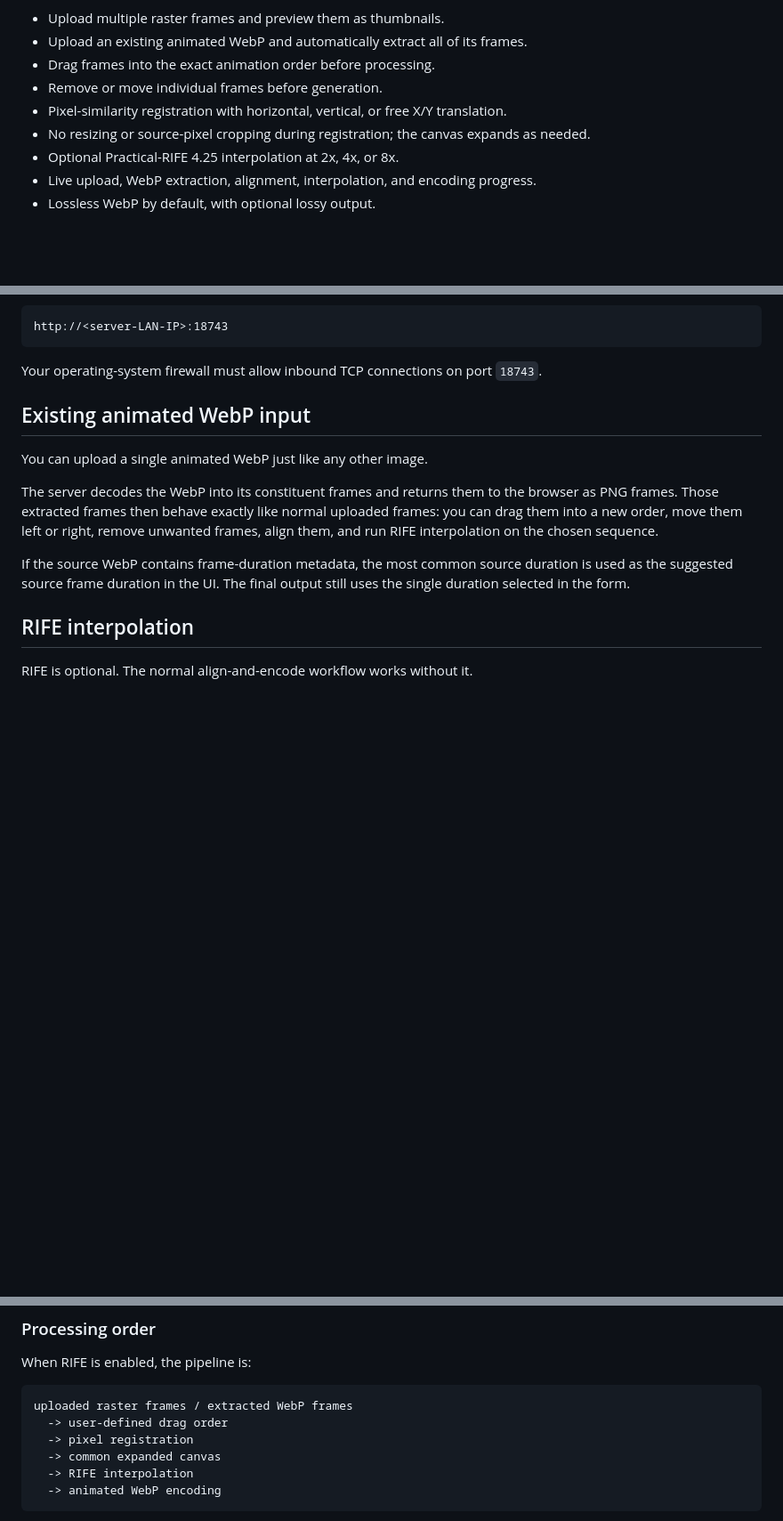
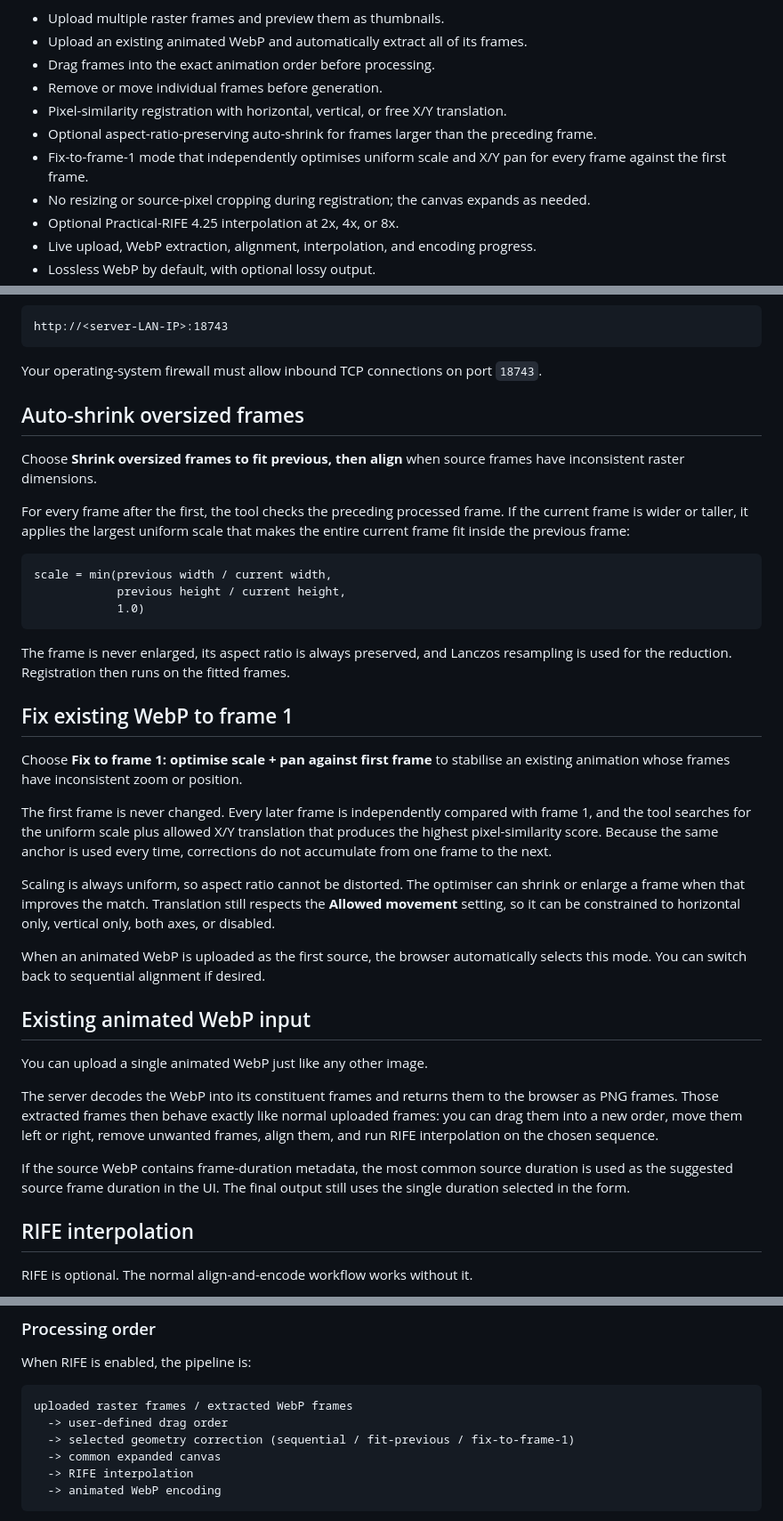
Before and after one commit to kitty-crow/webp-animator, a Markdown page: README.md, 3 parts joined by grey strips. Shown at 89% size. Rendered like a GitHub page; blank space fills up the shorter version.

Commit message:
Document geometry correction modes

````diff
--- a/README.md
+++ b/README.md
@@ -9,6 +9,8 @@ Features:
 - Drag frames into the exact animation order before processing.
 - Remove or move individual frames before generation.
 - Pixel-similarity registration with horizontal, vertical, or free X/Y translation.
+- Optional aspect-ratio-preserving auto-shrink for frames larger than the preceding frame.
+- Fix-to-frame-1 mode that independently optimises uniform scale and X/Y pan for every frame against the first frame.
 - No resizing or source-pixel cropping during registration; the canvas expands as needed.
 - Optional Practical-RIFE 4.25 interpolation at 2x, 4x, or 8x.
 - Live upload, WebP extraction, alignment, interpolation, and encoding progress.
@@ -49,6 +51,30 @@ http://<server-LAN-IP>:18743
 ```
 
 Your operating-system firewall must allow inbound TCP connections on port `18743`.
+
+## Auto-shrink oversized frames
+
+Choose **Shrink oversized frames to fit previous, then align** when source frames have inconsistent raster dimensions.
+
+For every frame after the first, the tool checks the preceding processed frame. If the current frame is wider or taller, it applies the largest uniform scale that makes the entire current frame fit inside the previous frame:
+
+```text
+scale = min(previous width / current width,
+            previous height / current height,
+            1.0)
+```
+
+The frame is never enlarged, its aspect ratio is always preserved, and Lanczos resampling is used for the reduction. Registration then runs on the fitted frames.
+
+## Fix existing WebP to frame 1
+
+Choose **Fix to frame 1: optimise scale + pan against first frame** to stabilise an existing animation whose frames have inconsistent zoom or position.
+
+The first frame is never changed. Every later frame is independently compared with frame 1, and the tool searches for the uniform scale plus allowed X/Y translation that produces the highest pixel-similarity score. Because the same anchor is used every time, corrections do not accumulate from one frame to the next.
+
+Scaling is always uniform, so aspect ratio cannot be distorted. The optimiser can shrink or enlarge a frame when that improves the match. Translation still respects the **Allowed movement** setting, so it can be constrained to horizontal only, vertical only, both axes, or disabled.
+
+When an animated WebP is uploaded as the first source, the browser automatically selects this mode. You can switch back to sequential alignment if desired.
 
 ## Existing animated WebP input
 
@@ -94,7 +120,7 @@ When RIFE is enabled, the pipeline is:
 ```text
 uploaded raster frames / extracted WebP frames
   -> user-defined drag order
-  -> pixel registration
+  -> selected geometry correction (sequential / fit-previous / fix-to-frame-1)
   -> common expanded canvas
   -> RIFE interpolation
   -> animated WebP encoding
````
